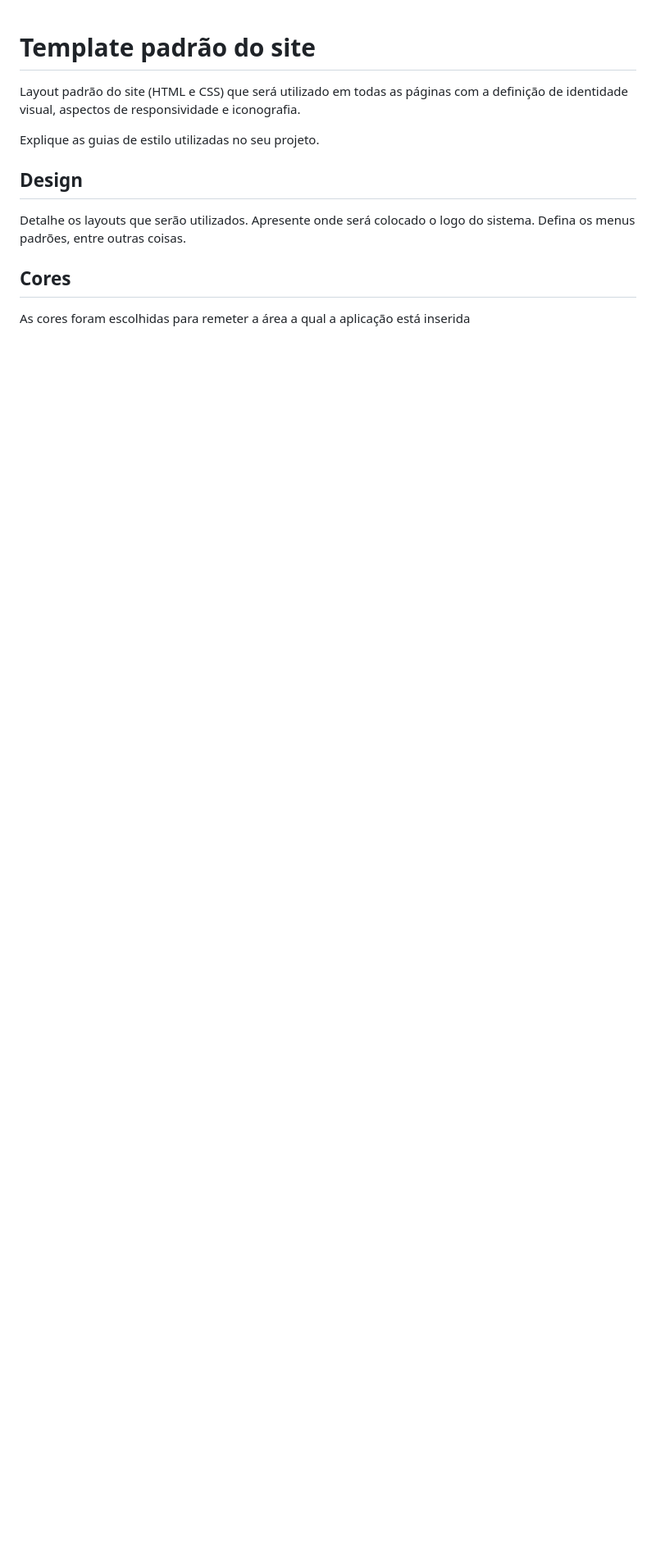
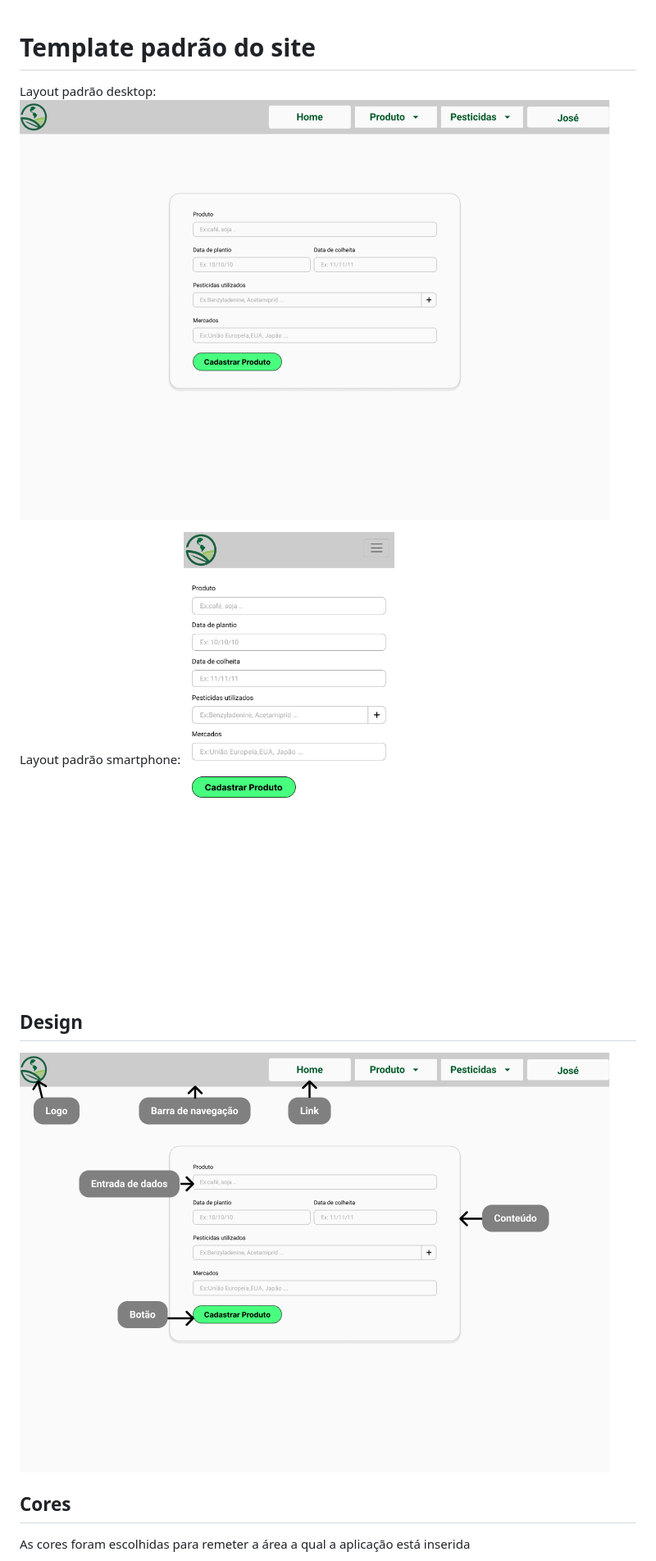
Before and after one commit to ICEI-PUC-Minas-PMV-SI/pmv-si-2025-1-pe1-t2-pesticidetracker, a Markdown page: docs/template.md, the part around the change. Shown: that part at 82% size. GitHub-like rendering; pictures changed too: docs/img/Design.png (added), docs/img/LayoutPadraoDesktop.png (added), docs/img/LayoutPadraoSmartphone.png (added); blank space fills up the shorter version.

```diff
--- a/docs/template.md
+++ b/docs/template.md
@@ -1,12 +1,15 @@
 # Template padrão do site
 
-Layout padrão do site (HTML e CSS) que será utilizado em todas as páginas com a definição de identidade visual, aspectos de responsividade e iconografia.
+Layout padrão desktop:
+![Layout padrão desktop](img/LayoutPadraoDesktop.png)
 
-Explique as guias de estilo utilizadas no seu projeto.
+Layout padrão smartphone:
+![Layout padrão desktop](img/LayoutPadraoSmartphone.png)
+
 
 ## Design
 
-Detalhe os layouts que serão utilizados. Apresente onde será colocado o logo do sistema. Defina os menus padrões, entre outras coisas.
+![Design](img/Design.png)
 
 
 ## Cores
```
Also changed, not shown: docs/interface.md (+1 -10 lines).
